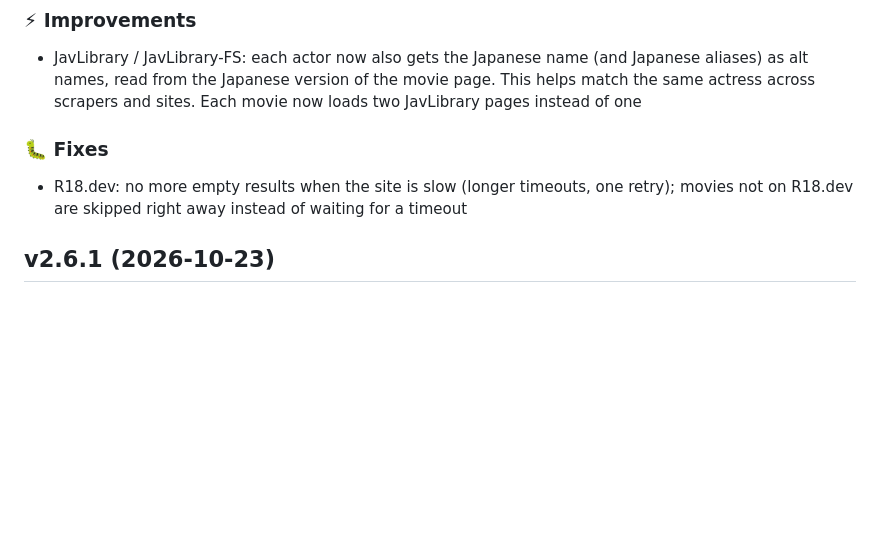
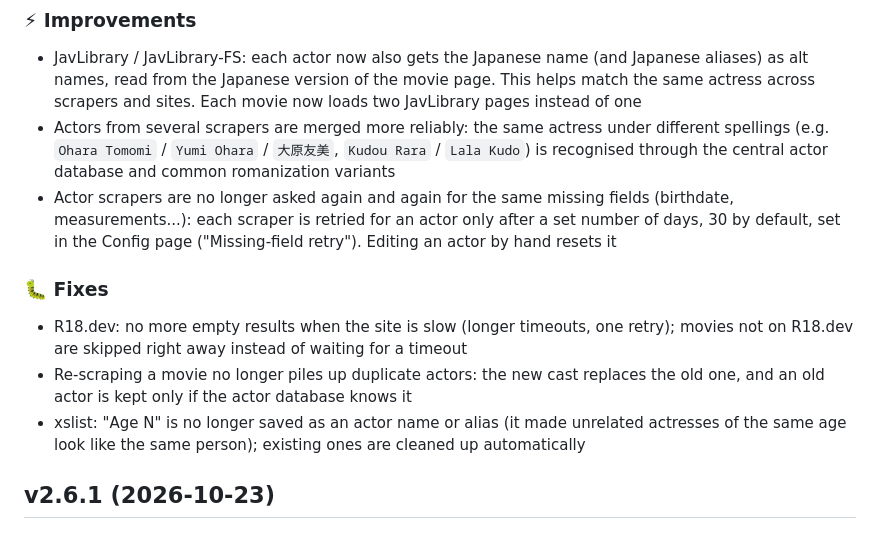
Before and after one commit to AlaricRomeo/Javinizer-JS, a Markdown page: RELEASE_NOTES.md, the part around the change. Rendered like a GitHub page; blank space fills up the shorter version.

Commit message:
docs: complete v2.6.2 release notes
Co-Authored-By: Claude Opus 5.5 <noreply@anthropic.com>

```diff
--- a/RELEASE_NOTES.md
+++ b/RELEASE_NOTES.md
@@ -5,10 +5,14 @@
 ### ⚡ Improvements
 
 - JavLibrary / JavLibrary-FS: each actor now also gets the Japanese name (and Japanese aliases) as alt names, read from the Japanese version of the movie page. This helps match the same actress across scrapers and sites. Each movie now loads two JavLibrary pages instead of one
+- Actors from several scrapers are merged more reliably: the same actress under different spellings (e.g. `Ohara Tomomi` / `Yumi Ohara` / `大原友美`, `Kudou Rara` / `Lala Kudo`) is recognised through the central actor database and common romanization variants
+- Actor scrapers are no longer asked again and again for the same missing fields (birthdate, measurements...): each scraper is retried for an actor only after a set number of days, 30 by default, set in the Config page ("Missing-field retry"). Editing an actor by hand resets it
 
 ### 🐛 Fixes
 
 - R18.dev: no more empty results when the site is slow (longer timeouts, one retry); movies not on R18.dev are skipped right away instead of waiting for a timeout
+- Re-scraping a movie no longer piles up duplicate actors: the new cast replaces the old one, and an old actor is kept only if the actor database knows it
+- xslist: "Age N" is no longer saved as an actor name or alias (it made unrelated actresses of the same age look like the same person); existing ones are cleaned up automatically
 
 ## v2.6.1 (2026-10-23)
 
```
